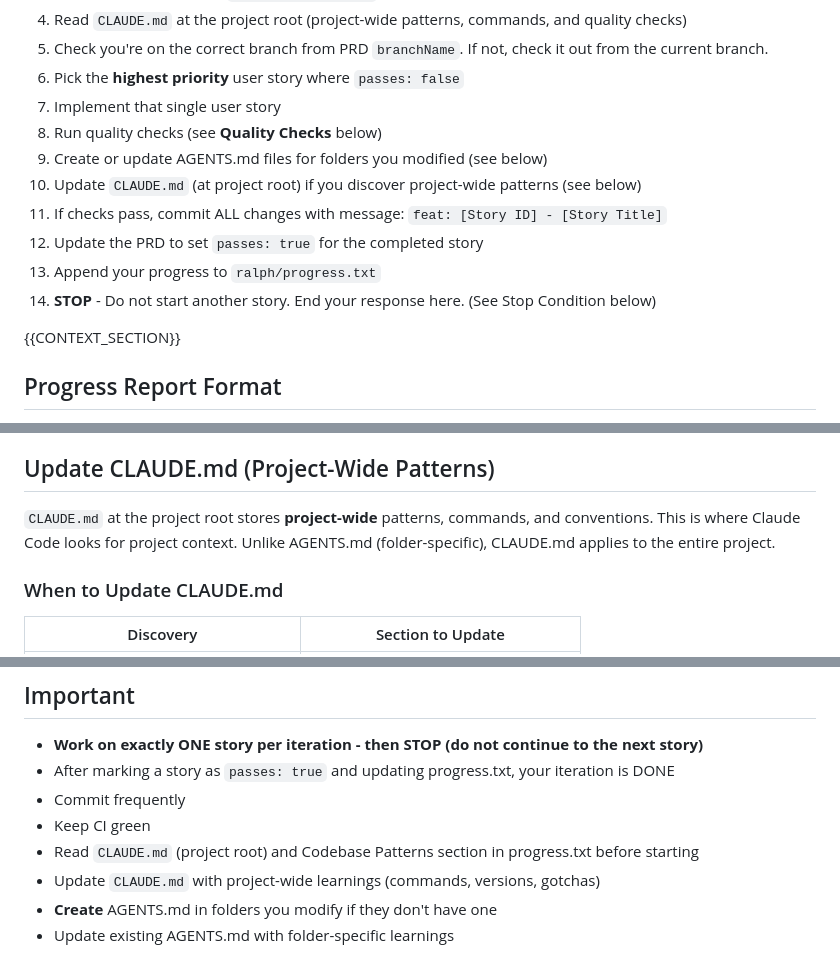
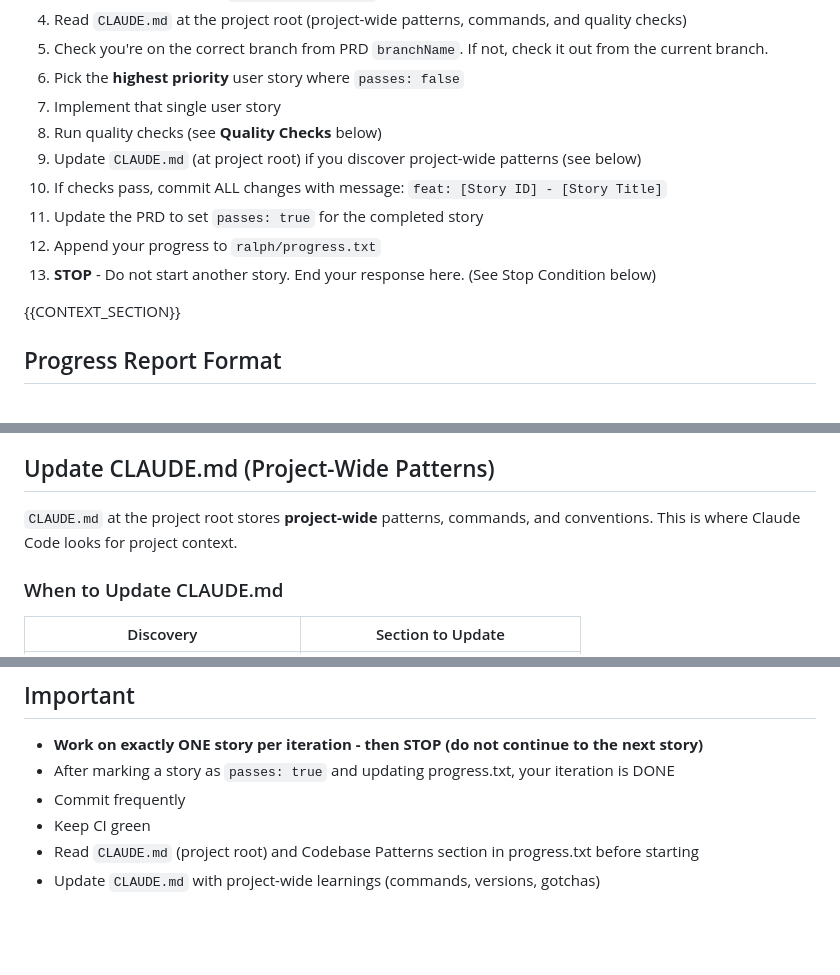
Before and after one commit to deepansh96/ralph, a Markdown page: prompts/agent.md, 3 parts joined by grey strips. Drawn GitHub-style; blank space fills up the shorter version.

Commit message:
Remove AGENTS.md creation/update instructions from agent prompt
Co-Authored-By: Claude Opus 4.6 (1M context) <noreply@anthropic.com>

```diff
--- a/prompts/agent.md
+++ b/prompts/agent.md
@@ -12,12 +12,11 @@ You are an autonomous coding agent working on a software project.
 6. Pick the **highest priority** user story where `passes: false`
 7. Implement that single user story
 8. Run quality checks (see **Quality Checks** below)
-9. Create or update AGENTS.md files for folders you modified (see below)
-10. Update `CLAUDE.md` (at project root) if you discover project-wide patterns (see below)
-11. If checks pass, commit ALL changes with message: `feat: [Story ID] - [Story Title]`
-12. Update the PRD to set `passes: true` for the completed story
-13. Append your progress to `ralph/progress.txt`
-14. **STOP** - Do not start another story. End your response here. (See Stop Condition below)
+9. Update `CLAUDE.md` (at project root) if you discover project-wide patterns (see below)
+10. If checks pass, commit ALL changes with message: `feat: [Story ID] - [Story Title]`
+11. Update the PRD to set `passes: true` for the completed story
+12. Append your progress to `ralph/progress.txt`
+13. **STOP** - Do not start another story. End your response here. (See Stop Condition below)
 
 {{CONTEXT_SECTION}}
 
@@ -146,6 +68,6 @@ When an AGENTS.md already exists:
 ## Update CLAUDE.md (Project-Wide Patterns)
 
-`CLAUDE.md` at the project root stores **project-wide** patterns, commands, and conventions. This is where Claude Code looks for project context. Unlike AGENTS.md (folder-specific), CLAUDE.md applies to the entire project.
+`CLAUDE.md` at the project root stores **project-wide** patterns, commands, and conventions. This is where Claude Code looks for project context.
 
 ### When to Update CLAUDE.md
 
@@ -249,5 +171,3 @@ If there are still stories with `passes: false`:
 - Keep CI green
 - Read `CLAUDE.md` (project root) and Codebase Patterns section in progress.txt before starting
 - Update `CLAUDE.md` with project-wide learnings (commands, versions, gotchas)
-- **Create** AGENTS.md in folders you modify if they don't have one
-- Update existing AGENTS.md with folder-specific learnings
```
Also changed, not shown: other parts of prompts/agent.md (+0 -77 lines).
